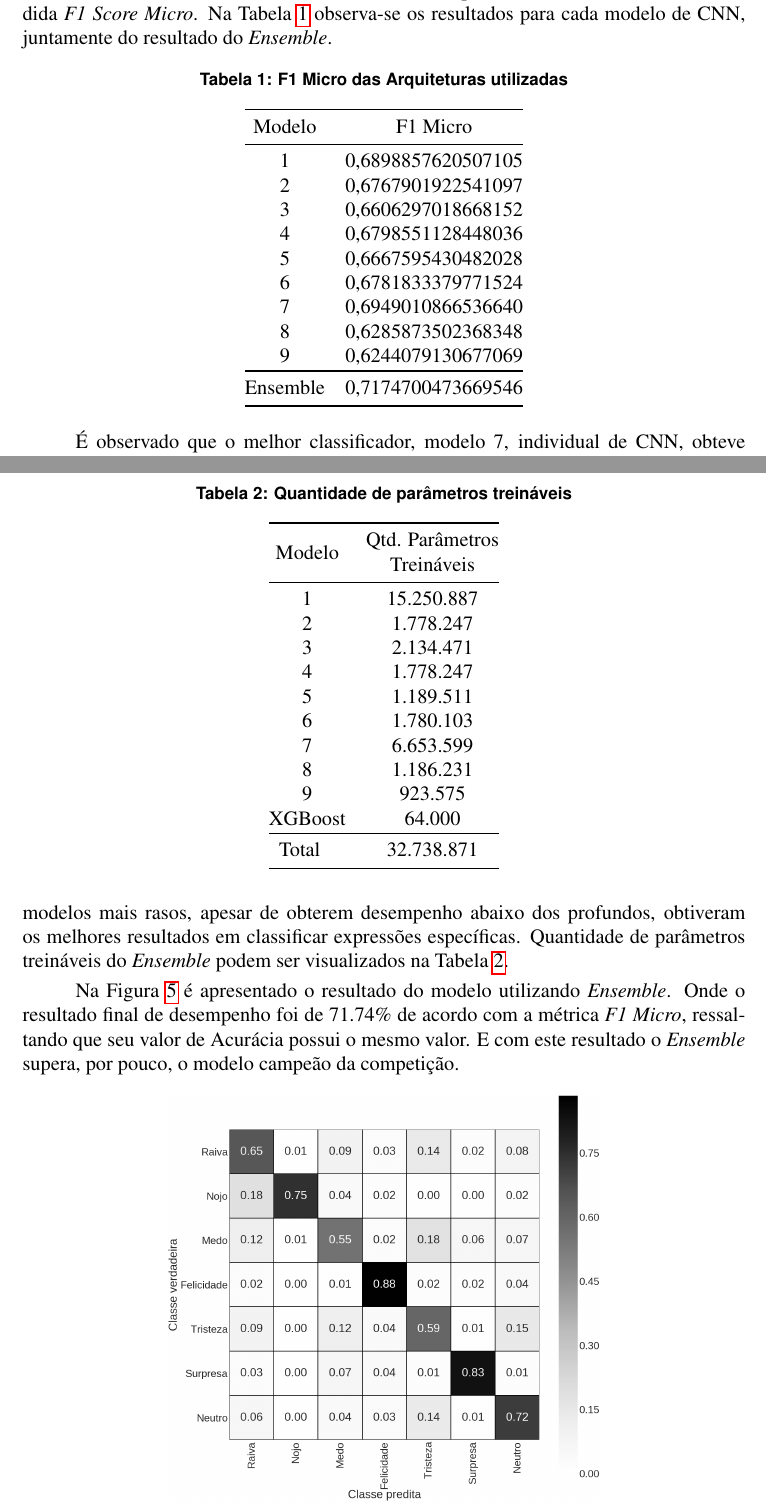
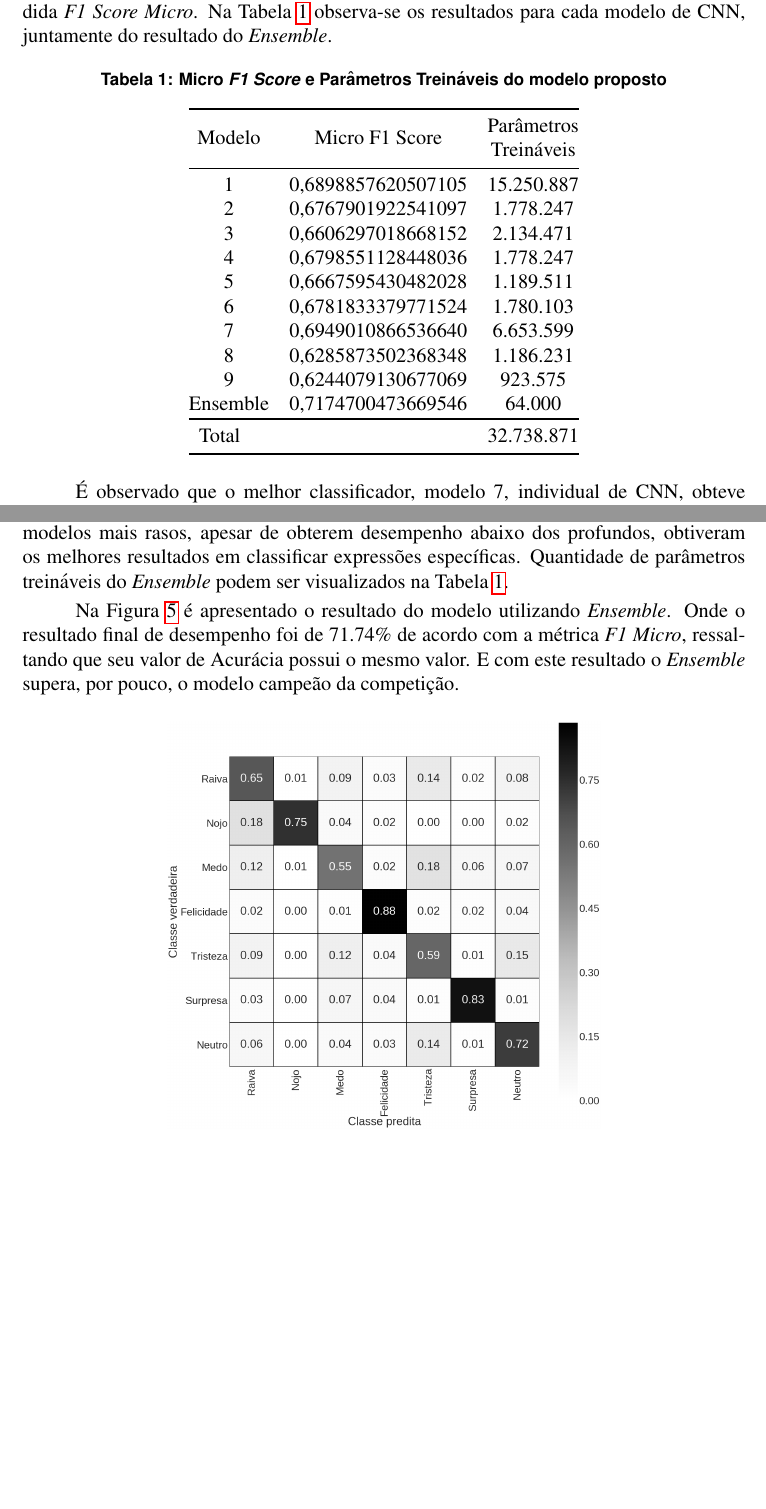
Before and after one commit to RodrigoCMoraes/facialExpressionClassification, a LaTeX paper (overleaf/main.tex, which reads overleaf/tables/tbl_fscore.tex): two parts of pages 6 and 7 of 9 before the commit and two parts of pages 6 and 7 of 8 after it, joined at a grey line, cut so that both start at the same text, the shorter picture padded with empty space. The pictures show the PDF file overleaf/main.pdf that the author committed with the source.

Commit message:
chore: out of time to properly describe

```diff
--- a/overleaf/tables/tbl_fscore.tex
+++ b/overleaf/tables/tbl_fscore.tex
@@ -1,20 +1,21 @@
 \begin{table}[!htb]
 \centering
-\caption{F1 Micro das Arquiteturas utilizadas}
+\caption{Micro \textit{F1 Score} e Parâmetros Treináveis do modelo proposto}
 \label{tbl:fscore}
-\begin{tabular}{@{}cc@{}}
+\begin{tabular}{@{}clc@{}}
 \toprule
-Modelo & F1 Micro           \\ \midrule
-1      & 0,6898857620507105 \\
-2      & 0,6767901922541097 \\
-3      & 0,6606297018668152 \\
-4      & 0,6798551128448036 \\
-5      & 0,6667595430482028 \\
-6      & 0,6781833379771524 \\
-7      & 0,6949010866536640 \\
-8      & 0,6285873502368348 \\
-9      & 0,6244079130677069 \\
+Modelo                    & \multicolumn{1}{c}{Micro F1 Score} & \begin{tabular}[c]{@{}c@{}}Parâmetros\\ Treináveis\end{tabular} \\ \midrule
+1                         & 0,6898857620507105                 & 15.250.887                                                           \\
+2                         & 0,6767901922541097                 & 1.778.247                                                            \\
+3                         & 0,6606297018668152                 & 2.134.471                                                            \\
+4                         & 0,6798551128448036                 & 1.778.247                                                            \\
+5                         & 0,6667595430482028                 & 1.189.511                                                            \\
+6                         & 0,6781833379771524                 & 1.780.103                                                            \\
+7                         & 0,6949010866536640                 & 6.653.599                                                            \\
+8                         & 0,6285873502368348                 & 1.186.231                                                            \\
+9                         & 0,6244079130677069                 & 923.575                                                              \\
+Ensemble                  & 0,7174700473669546                 & 64.000                                                               \\
 \toprule
-Ensemble & 0,7174700473669546 \\ \bottomrule
+\multicolumn{1}{l}{Total} &                                    & 32.738.871                                                           \\ \bottomrule
 \end{tabular}
 \end{table}
```
Also changed, not shown: overleaf/sections/results.tex (+1 -3 lines), overleaf/main.pdf.
